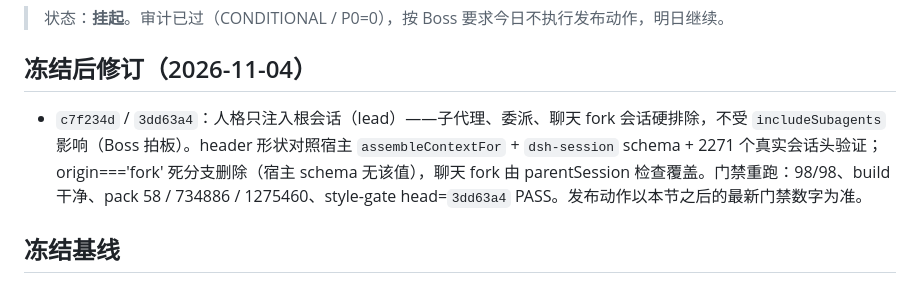
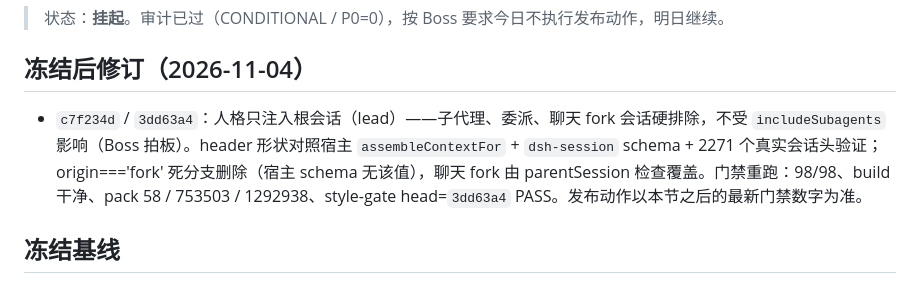
Before and after one commit to feigo313/dsh-structured, a Markdown page: docs/1.0-3-RELEASE-CHECKPOINT.md, the part around the change. GitHub-like rendering.

```diff
--- a/docs/1.0-3-RELEASE-CHECKPOINT.md
+++ b/docs/1.0-3-RELEASE-CHECKPOINT.md
@@ -4,7 +4,7 @@
 
 ## 冻结后修订（2026-11-04）
 
-- `c7f234d` / `3dd63a4`：人格只注入根会话（lead）——子代理、委派、聊天 fork 会话硬排除，不受 `includeSubagents` 影响（Boss 拍板）。header 形状对照宿主 `assembleContextFor` + `dsh-session` schema + 2271 个真实会话头验证；origin==='fork' 死分支删除（宿主 schema 无该值），聊天 fork 由 parentSession 检查覆盖。门禁重跑：98/98、build 干净、pack 58 / 734886 / 1275460、style-gate head=`3dd63a4` PASS。发布动作以本节之后的最新门禁数字为准。
+- `c7f234d` / `3dd63a4`：人格只注入根会话（lead）——子代理、委派、聊天 fork 会话硬排除，不受 `includeSubagents` 影响（Boss 拍板）。header 形状对照宿主 `assembleContextFor` + `dsh-session` schema + 2271 个真实会话头验证；origin==='fork' 死分支删除（宿主 schema 无该值），聊天 fork 由 parentSession 检查覆盖。门禁重跑：98/98、build 干净、pack 58 / 753503 / 1292938、style-gate head=`3dd63a4` PASS。发布动作以本节之后的最新门禁数字为准。
 
 ## 冻结基线
 
```
Also changed, not shown: docs/ACCEPTANCE-1.0.0.md (+1 -1 lines), assets/screenshots/11-config-page.png, 1 other file.
